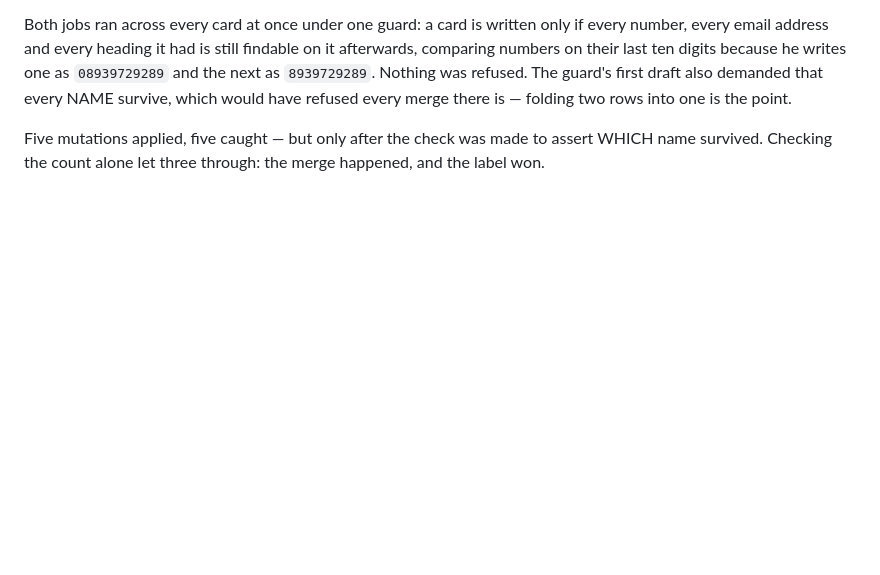
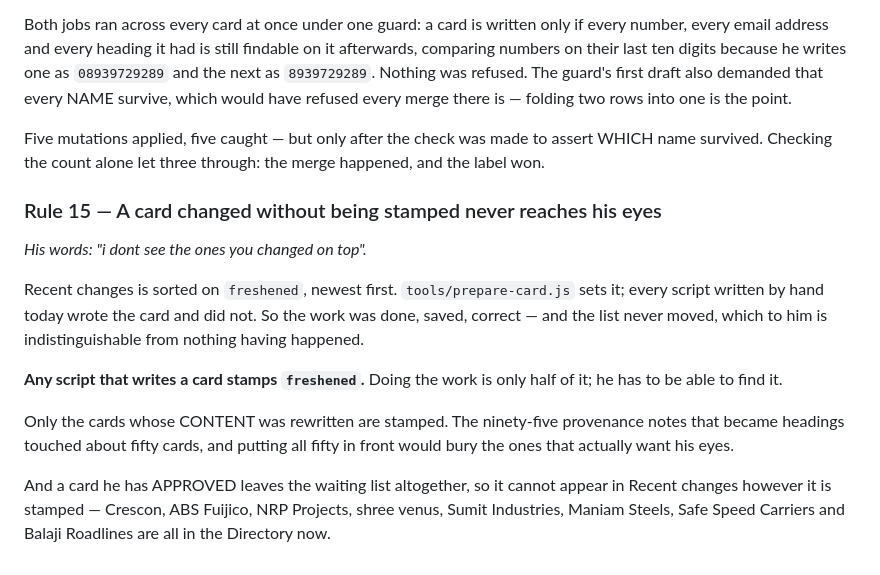
Before and after one commit to dugarmuskan2-oss/quotation-automation, a Markdown page: DIRECTORY-CARD-BACKLOG.md, the part around the change. Rendered like a GitHub page; blank space fills up the shorter version.

Commit message:
A card changed without being stamped never reaches his eyes
*His words: "i dont see the ones you changed on top".*

Recent changes is sorted on `freshened`, newest first. tools/prepare-card.js sets it;
every script written by hand today wrote the card and did not. So the work was done,
saved and correct - and the list never moved, which to him is indistinguishable from
nothing having happened.

Fifteen cards stamped: the four carriers whose backwards line was rewritten, and the
eleven whose duplicate people were folded. Only cards whose CONTENT was rewritten - the
ninety-five provenance notes that became headings touched about fifty cards, and putting
all fifty in front would bury the ones that want his eyes.

Eight more are in the Directory now because he approved them, so they cannot appear in
Recent changes however they are stamped: Crescon, ABS Fuijico, NRP Projects, shree venus,
Sumit Industries, Maniam Steels, Safe Speed Carriers, Balaji Roadlines.

Recorded as a rule: any script that writes a card stamps freshened. Doing the work is
half of it; he has to be able to find it.

```diff
--- a/DIRECTORY-CARD-BACKLOG.md
+++ b/DIRECTORY-CARD-BACKLOG.md
@@ -1458,3 +1458,22 @@ which would have refused every merge there is — folding two rows into one is t
 
 Five mutations applied, five caught — but only after the check was made to assert WHICH name
 survived. Checking the count alone let three through: the merge happened, and the label won.
+
+### Rule 15 — A card changed without being stamped never reaches his eyes
+
+*His words: "i dont see the ones you changed on top".*
+
+Recent changes is sorted on `freshened`, newest first. `tools/prepare-card.js` sets it; every
+script written by hand today wrote the card and did not. So the work was done, saved, correct —
+and the list never moved, which to him is indistinguishable from nothing having happened.
+
+**Any script that writes a card stamps `freshened`.** Doing the work is only half of it; he has
+to be able to find it.
+
+Only the cards whose CONTENT was rewritten are stamped. The ninety-five provenance notes that
+became headings touched about fifty cards, and putting all fifty in front would bury the ones
+that actually want his eyes.
+
+And a card he has APPROVED leaves the waiting list altogether, so it cannot appear in Recent
+changes however it is stamped — Crescon, ABS Fuijico, NRP Projects, shree venus, Sumit
+Industries, Maniam Steels, Safe Speed Carriers and Balaji Roadlines are all in the Directory now.
```
